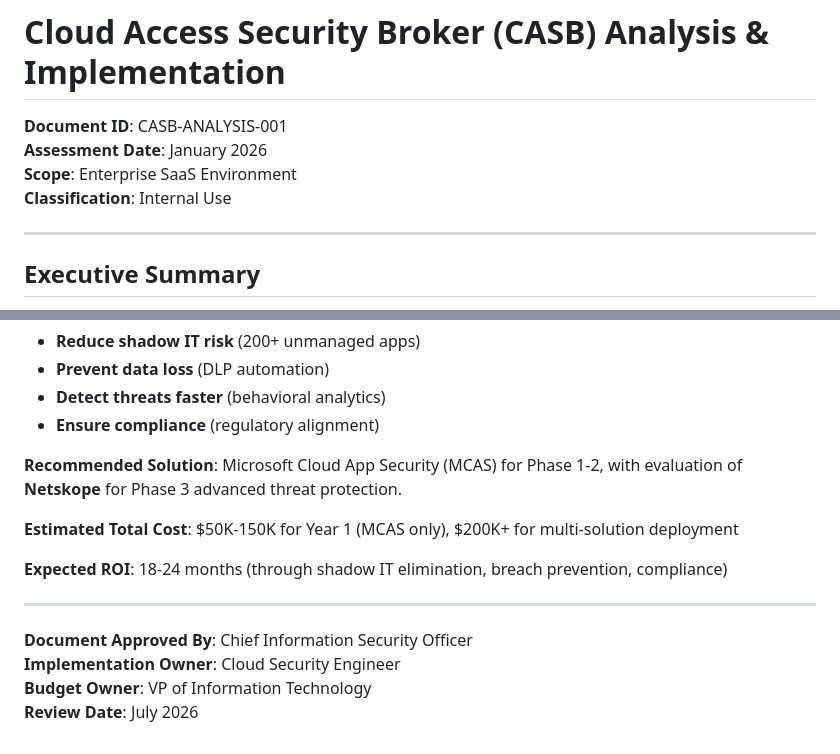
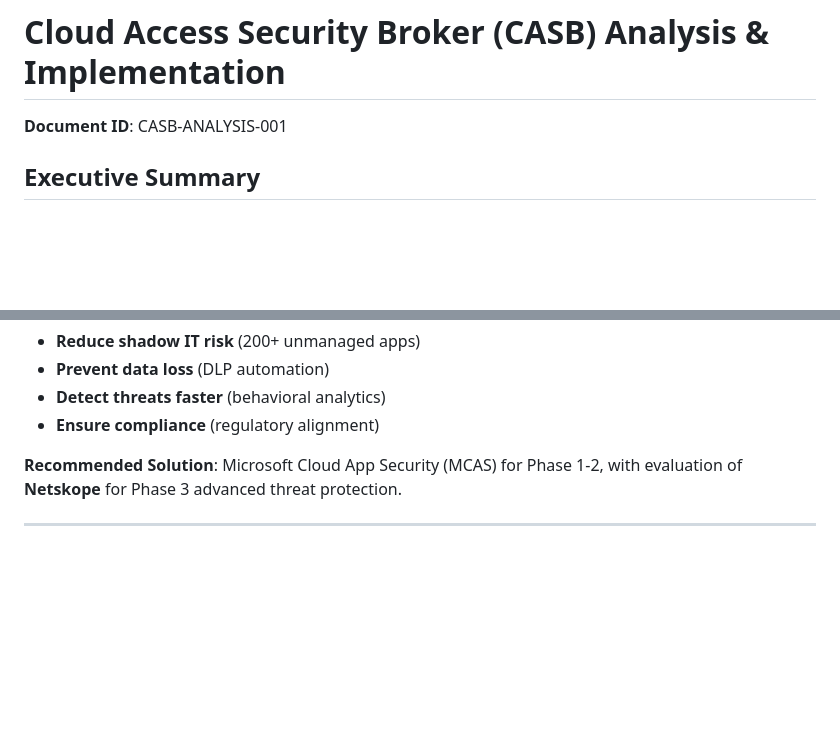
Before and after one commit to HARSHA2396/Compliance-Assessment-Security-Hardening, a Markdown page: 04-Cloud-Security/casb-analysis.md, 2 parts joined by grey strips. GitHub-like rendering; blank space fills up the shorter version.

```diff
--- a/04-Cloud-Security/casb-analysis.md
+++ b/04-Cloud-Security/casb-analysis.md
@@ -1,11 +1,6 @@
 # Cloud Access Security Broker (CASB) Analysis & Implementation
 
 **Document ID**: CASB-ANALYSIS-001
-**Assessment Date**: January 2026
-**Scope**: Enterprise SaaS Environment
-**Classification**: Internal Use
-
----
 
 ## Executive Summary
 
@@ -431,13 +426,4 @@ Implementing a CASB solution is essential to:
 
 **Recommended Solution**: Microsoft Cloud App Security (MCAS) for Phase 1-2, with evaluation of **Netskope** for Phase 3 advanced threat protection.
 
-**Estimated Total Cost**: $50K-150K for Year 1 (MCAS only), $200K+ for multi-solution deployment
-
-**Expected ROI**: 18-24 months (through shadow IT elimination, breach prevention, compliance)
-
 ---
-
-**Document Approved By**: Chief Information Security Officer
-**Implementation Owner**: Cloud Security Engineer
-**Budget Owner**: VP of Information Technology
-**Review Date**: July 2026
```
